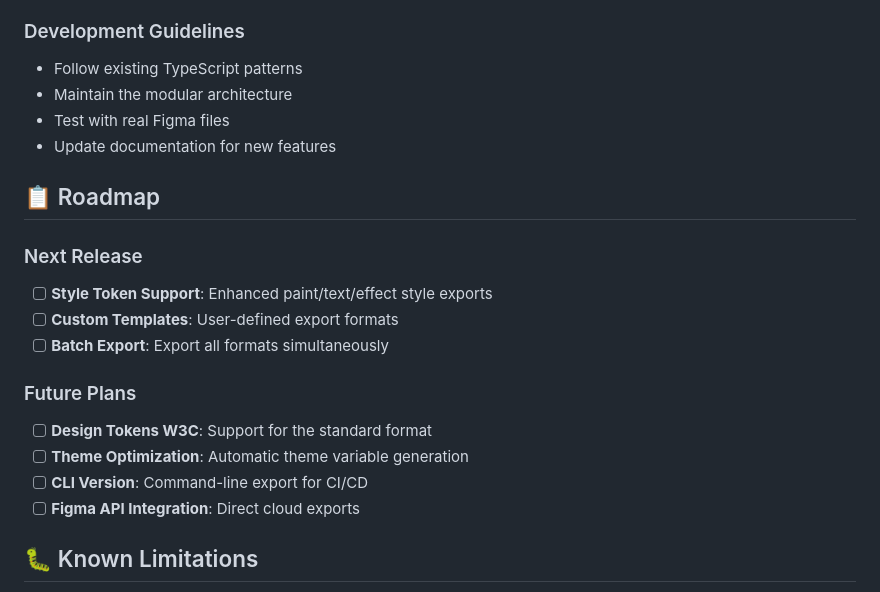
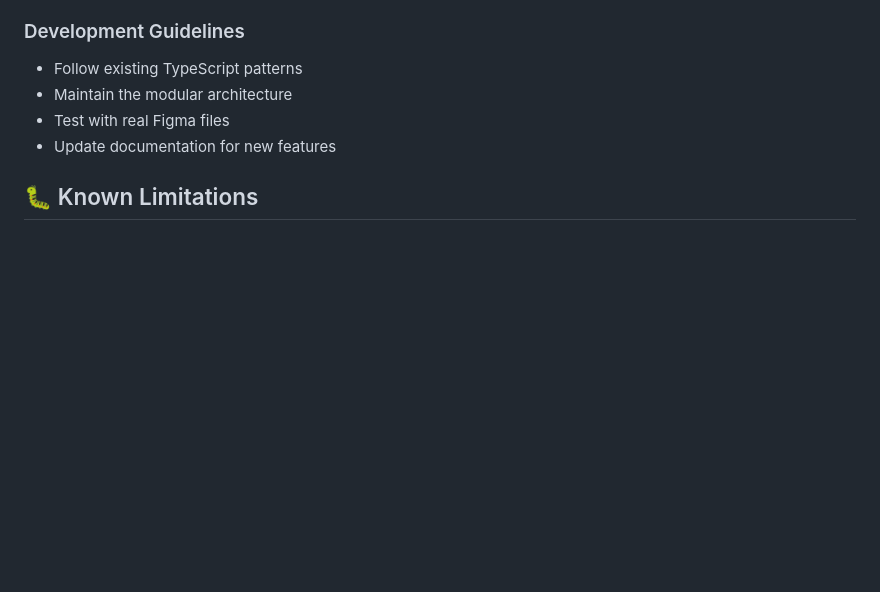
Before and after one commit to Sepantapouya/Exportease, a Markdown page: README.md, the part around the change. Drawn GitHub-style; blank space fills up the shorter version.

Commit message:
📝 Update README to remove roadmap section
- Removed the roadmap section detailing upcoming features and future plans.
- Streamlined documentation to focus on current project status and known limitations.

```diff
--- a/README.md
+++ b/README.md
@@ -234,19 +234,6 @@ Contributions are welcome! This is an open-source project built for the design a
 - Test with real Figma files
 - Update documentation for new features
 
-## 📋 Roadmap
-
-### Next Release
-- [ ] **Style Token Support**: Enhanced paint/text/effect style exports
-- [ ] **Custom Templates**: User-defined export formats
-- [ ] **Batch Export**: Export all formats simultaneously
-
-### Future Plans
-- [ ] **Design Tokens W3C**: Support for the standard format
-- [ ] **Theme Optimization**: Automatic theme variable generation
-- [ ] **CLI Version**: Command-line export for CI/CD
-- [ ] **Figma API Integration**: Direct cloud exports
-
 ## 🐛 Known Limitations
 
 - **Figma Desktop Required**: Browser version doesn't support plugin development
```
